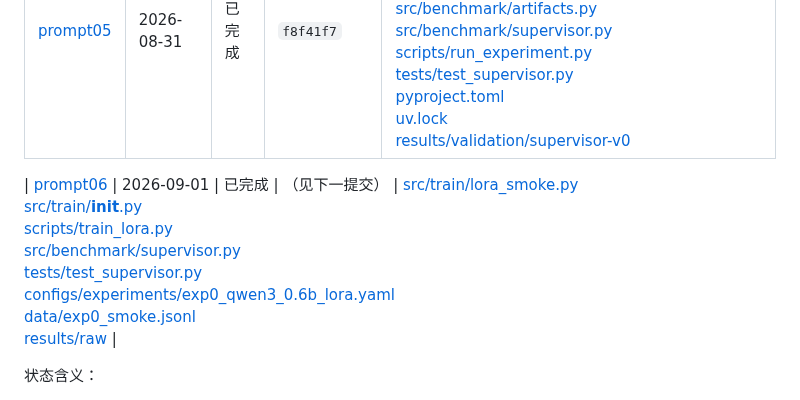
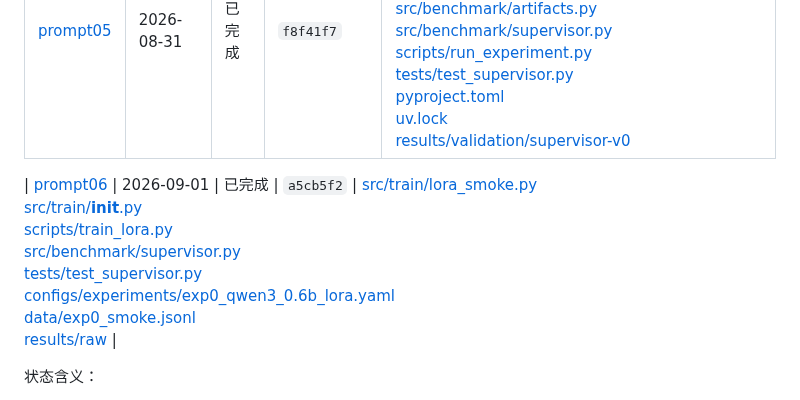
Before and after one commit to YuanyuanMa03/mac-llm-bench, a Markdown page: PROMPT.md, the part around the change. GitHub-like rendering.

```diff
--- a/PROMPT.md
+++ b/PROMPT.md
@@ -8,7 +8,8 @@
 | [prompt04](#prompt04) | 2026-08-31 | 已完成 | `d0e36d3` | [docs/models_disk_usage.md](docs/models_disk_usage.md) |
 | [prompt05](#prompt05) | 2026-08-31 | 已完成 | `f8f41f7` | [src/benchmark/__init__.py](src/benchmark/__init__.py)<br>[src/benchmark/ids.py](src/benchmark/ids.py)<br>[src/benchmark/environment.py](src/benchmark/environment.py)<br>[src/benchmark/schema.py](src/benchmark/schema.py)<br>[src/benchmark/artifacts.py](src/benchmark/artifacts.py)<br>[src/benchmark/supervisor.py](src/benchmark/supervisor.py)<br>[scripts/run_experiment.py](scripts/run_experiment.py)<br>[tests/test_supervisor.py](tests/test_supervisor.py)<br>[pyproject.toml](pyproject.toml)<br>[uv.lock](uv.lock)<br>[results/validation/supervisor-v0](results/validation/supervisor-v0) |
 
-| [prompt06](#prompt06) | 2026-09-01 | 已完成 | （见下一提交） | [src/train/lora_smoke.py](src/train/lora_smoke.py)<br>[src/train/__init__.py](src/train/__init__.py)<br>[scripts/train_lora.py](scripts/train_lora.py)<br>[src/benchmark/supervisor.py](src/benchmark/supervisor.py)<br>[tests/test_supervisor.py](tests/test_supervisor.py)<br>[configs/experiments/exp0_qwen3_0.6b_lora.yaml](configs/experiments/exp0_qwen3_0.6b_lora.yaml)<br>[data/exp0_smoke.jsonl](data/exp0_smoke.jsonl)<br>[results/raw](results/raw) |
+
+| [prompt06](#prompt06) | 2026-09-01 | 已完成 | `a5cb5f2` | [src/train/lora_smoke.py](src/train/lora_smoke.py)<br>[src/train/__init__.py](src/train/__init__.py)<br>[scripts/train_lora.py](scripts/train_lora.py)<br>[src/benchmark/supervisor.py](src/benchmark/supervisor.py)<br>[tests/test_supervisor.py](tests/test_supervisor.py)<br>[configs/experiments/exp0_qwen3_0.6b_lora.yaml](configs/experiments/exp0_qwen3_0.6b_lora.yaml)<br>[data/exp0_smoke.jsonl](data/exp0_smoke.jsonl)<br>[results/raw](results/raw) |
 
 状态含义：
 
```
Also changed, not shown: README.md (+1 -1 lines), README.zh-CN.md (+1 -1 lines).
